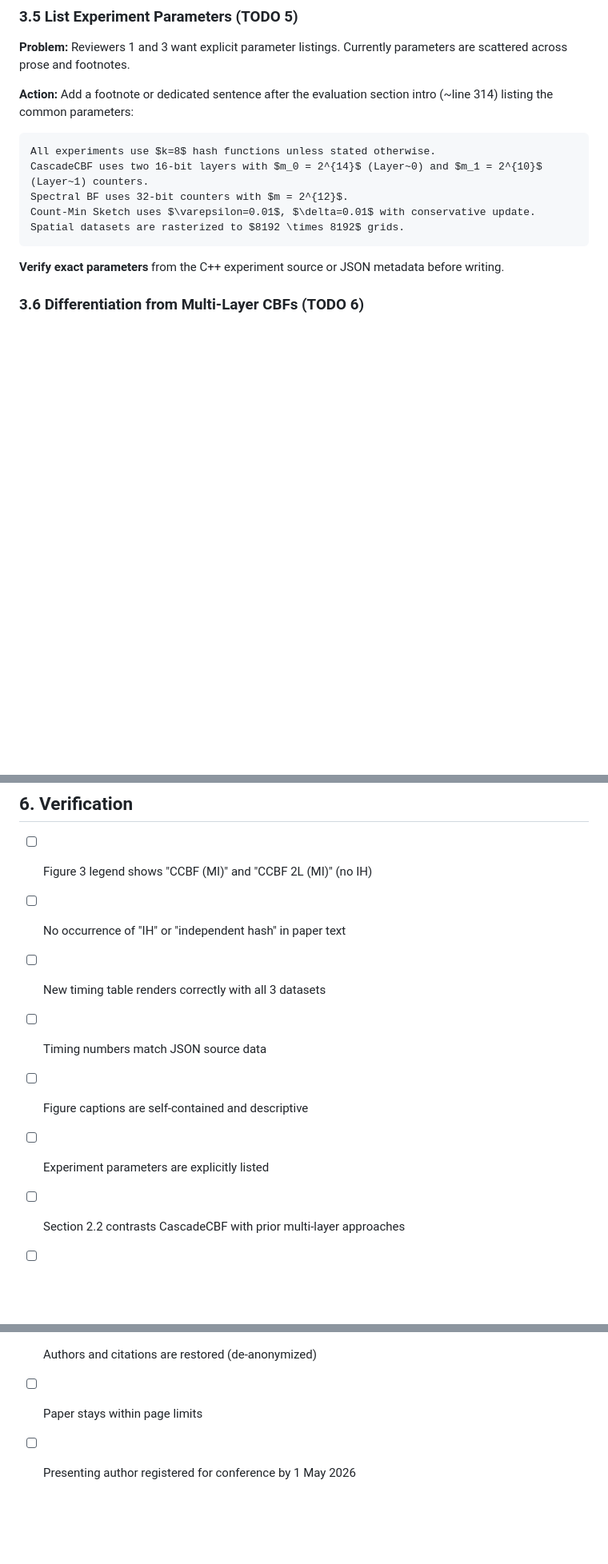
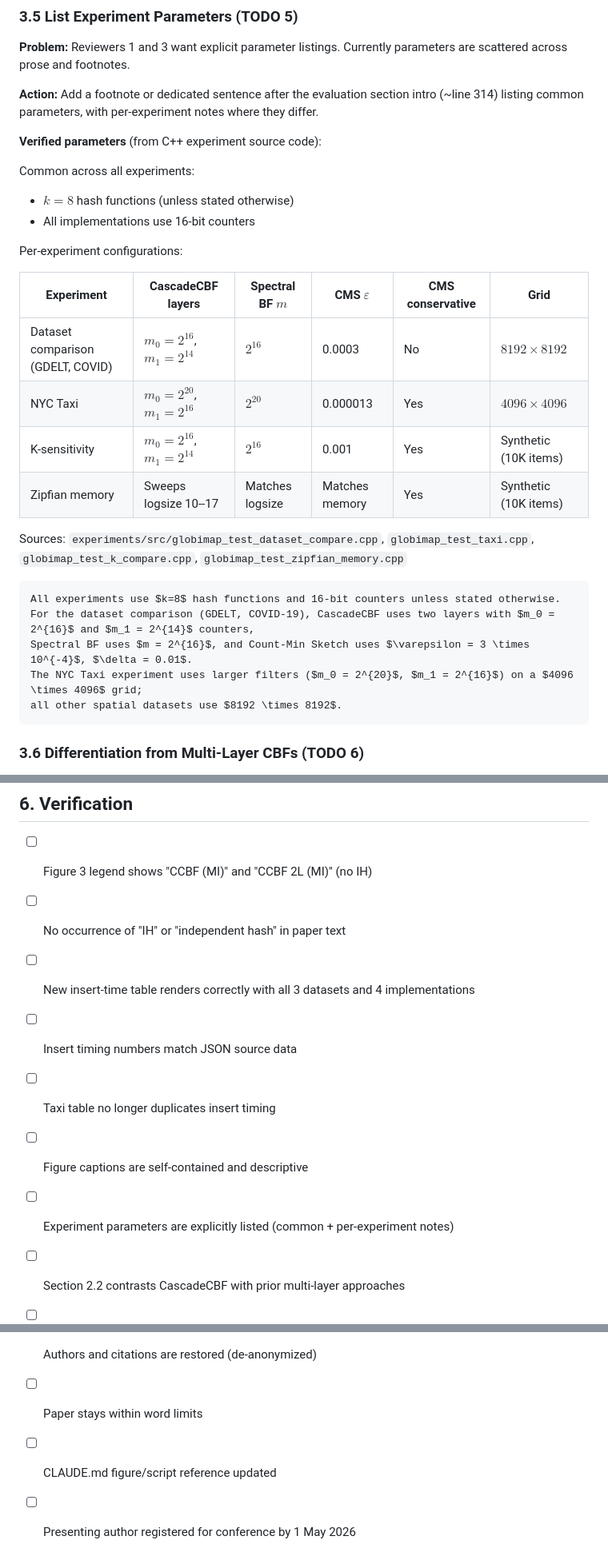
Before and after one commit to mlaass/counting-globimaps, a Markdown page: docs/prd_shortpaper_camera_ready.md, 3 parts joined by grey strips. Shown at 80% size. Drawn GitHub-style; blank space fills up the shorter version.

````diff
--- a/docs/prd_shortpaper_camera_ready.md
+++ b/docs/prd_shortpaper_camera_ready.md
@@ -163,17 +167,32 @@ All configurations use $k=8$ hash functions, 10K unique items, 100K insertions."
 
 **Problem:** Reviewers 1 and 3 want explicit parameter listings. Currently parameters are scattered across prose and footnotes.
 
-**Action:** Add a footnote or dedicated sentence after the evaluation section intro (~line 314) listing the common parameters:
+**Action:** Add a footnote or dedicated sentence after the evaluation section intro (~line 314) listing common parameters, with per-experiment notes where they differ.
+
+**Verified parameters** (from C++ experiment source code):
+
+Common across all experiments:
+- $k=8$ hash functions (unless stated otherwise)
+- All implementations use 16-bit counters
+
+Per-experiment configurations:
+
+| Experiment | CascadeCBF layers | Spectral BF $m$ | CMS $\varepsilon$ | CMS conservative | Grid |
+|---|---|---|---|---|---|
+| Dataset comparison (GDELT, COVID) | $m_0=2^{16}$, $m_1=2^{14}$ | $2^{16}$ | 0.0003 | No | $8192 \times 8192$ |
+| NYC Taxi | $m_0=2^{20}$, $m_1=2^{16}$ | $2^{20}$ | 0.000013 | Yes | $4096 \times 4096$ |
+| K-sensitivity | $m_0=2^{16}$, $m_1=2^{14}$ | $2^{16}$ | 0.001 | Yes | Synthetic (10K items) |
+| Zipfian memory | Sweeps logsize 10--17 | Matches logsize | Matches memory | Yes | Synthetic (10K items) |
+
+Sources: `experiments/src/globimap_test_dataset_compare.cpp`, `globimap_test_taxi.cpp`, `globimap_test_k_compare.cpp`, `globimap_test_zipfian_memory.cpp`
 
 ```latex
-All experiments use $k=8$ hash functions unless stated otherwise.
-CascadeCBF uses two 16-bit layers with $m_0 = 2^{14}$ (Layer~0) and $m_1 = 2^{10}$ (Layer~1) counters.
-Spectral BF uses 32-bit counters with $m = 2^{12}$.
-Count-Min Sketch uses $\varepsilon=0.01$, $\delta=0.01$ with conservative update.
-Spatial datasets are rasterized to $8192 \times 8192$ grids.
+All experiments use $k=8$ hash functions and 16-bit counters unless stated otherwise.
+For the dataset comparison (GDELT, COVID-19), CascadeCBF uses two layers with $m_0 = 2^{16}$ and $m_1 = 2^{14}$ counters,
+Spectral BF uses $m = 2^{16}$, and Count-Min Sketch uses $\varepsilon = 3 \times 10^{-4}$, $\delta = 0.01$.
+The NYC Taxi experiment uses larger filters ($m_0 = 2^{20}$, $m_1 = 2^{16}$) on a $4096 \times 4096$ grid;
+all other spatial datasets use $8192 \times 8192$.
 ```
-
-**Verify exact parameters** from the C++ experiment source or JSON metadata before writing.
 
 ### 3.6 Differentiation from Multi-Layer CBFs (TODO 6)
 
@@ -353,10 +376,11 @@ Check: all figures render, all tables appear, no LaTeX errors, page count within
 
 - [ ] Figure 3 legend shows "CCBF (MI)" and "CCBF 2L (MI)" (no IH)
 - [ ] No occurrence of "IH" or "independent hash" in paper text
-- [ ] New timing table renders correctly with all 3 datasets
-- [ ] Timing numbers match JSON source data
+- [ ] New insert-time table renders correctly with all 3 datasets and 4 implementations
+- [ ] Insert timing numbers match JSON source data
+- [ ] Taxi table no longer duplicates insert timing
 - [ ] Figure captions are self-contained and descriptive
-- [ ] Experiment parameters are explicitly listed
+- [ ] Experiment parameters are explicitly listed (common + per-experiment notes)
 - [ ] Section 2.2 contrasts CascadeCBF with prior multi-layer approaches
 - [ ] Time-series 0% error is explained
 - [ ] Deletion/union evaluation gap is justified
@@ -367,5 +391,6 @@ Check: all figures render, all tables appear, no LaTeX errors, page count within
 - [ ] DASA section uses `\url{}` not `\url()`
 - [ ] Paper compiles without errors
 - [ ] Authors and citations are restored (de-anonymized)
-- [ ] Paper stays within page limits
+- [ ] Paper stays within word limits
+- [ ] CLAUDE.md figure/script reference updated
 - [ ] Presenting author registered for conference by 1 May 2026
````
Also changed, not shown: other parts of docs/prd_shortpaper_camera_ready.md (+34 -26 lines).
